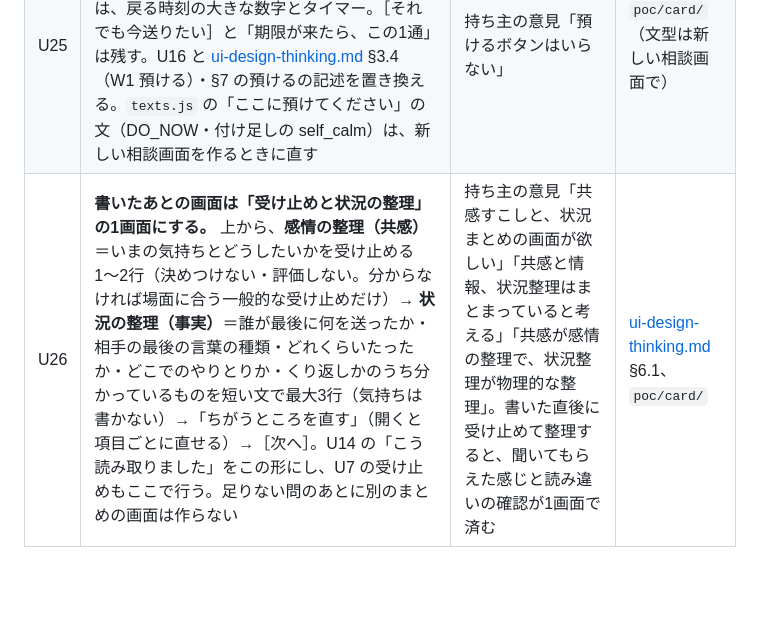
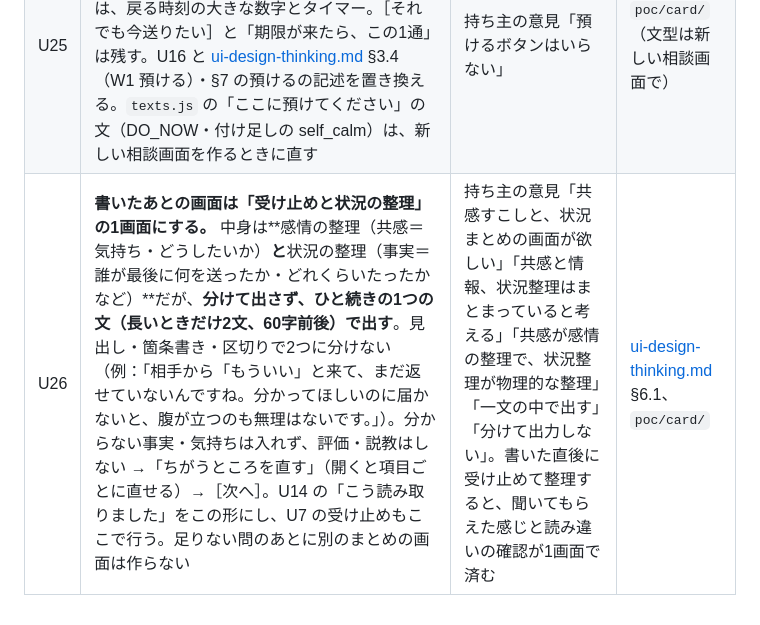
Before and after one commit to kento20020/Seikakushindan, a Markdown page: docs/decisions.md, the part around the change. Rendered like a GitHub page; blank space fills up the shorter version.

```diff
--- a/docs/decisions.md
+++ b/docs/decisions.md
@@ -113,4 +113,4 @@
 | --- | --- | --- | --- |
 | U24 | **［コピー］は、文面の吹き出しの右上の小さなボタンにする**（押せる範囲は 44px 以上）。大きな主ボタンにしない | 持ち主の意見「コピーがデカい」。大きなボタンがカードの中でいちばん目立ち、文面より先に目に入る | `poc/card/` |
 | U25 | **「預ける」は使わない。** 送る一手の「送りたくなった文は…預ける」の行も、待つ一手の預ける箱と［預ける］も置かない。待つ一手の目印は、戻る時刻の大きな数字とタイマー。［それでも今送りたい］と「期限が来たら、この1通」は残す。U16 と [ui-design-thinking.md](ui-design-thinking.md) §3.4（W1 預ける）・§7 の預けるの記述を置き換える。`texts.js` の「ここに預けてください」の文（DO_NOW・付け足しの self_calm）は、新しい相談画面を作るときに直す | 持ち主の意見「預けるボタンはいらない」 | `poc/card/`（文型は新しい相談画面で） |
-| U26 | **書いたあとの画面は「受け止めと状況の整理」の1画面にする。** 上から、**感情の整理（共感）**＝いまの気持ちとどうしたいかを受け止める1〜2行（決めつけない・評価しない。分からなければ場面に合う一般的な受け止めだけ）→ **状況の整理（事実）**＝誰が最後に何を送ったか・相手の最後の言葉の種類・どれくらいたったか・どこでのやりとりか・くり返しかのうち分かっているものを短い文で最大3行（気持ちは書かない）→「ちがうところを直す」（開くと項目ごとに直せる）→［次へ］。U14 の「こう読み取りました」をこの形にし、U7 の受け止めもここで行う。足りない問のあとに別のまとめの画面は作らない | 持ち主の意見「共感すこしと、状況まとめの画面が欲しい」「共感と情報、状況整理はまとまっていると考える」「共感が感情の整理で、状況整理が物理的な整理」。書いた直後に受け止めて整理すると、聞いてもらえた感じと読み違いの確認が1画面で済む | [ui-design-thinking.md](ui-design-thinking.md) §6.1、`poc/card/` |
+| U26 | **書いたあとの画面は「受け止めと状況の整理」の1画面にする。** 中身は**感情の整理（共感＝気持ち・どうしたいか）**と**状況の整理（事実＝誰が最後に何を送ったか・どれくらいたったか など）**だが、**分けて出さず、ひと続きの1つの文（長いときだけ2文、60字前後）で出す**。見出し・箇条書き・区切りで2つに分けない（例：「相手から「もういい」と来て、まだ返せていないんですね。分かってほしいのに届かないと、腹が立つのも無理はないです。」）。分からない事実・気持ちは入れず、評価・説教はしない →「ちがうところを直す」（開くと項目ごとに直せる）→［次へ］。U14 の「こう読み取りました」をこの形にし、U7 の受け止めもここで行う。足りない問のあとに別のまとめの画面は作らない | 持ち主の意見「共感すこしと、状況まとめの画面が欲しい」「共感と情報、状況整理はまとまっていると考える」「共感が感情の整理で、状況整理が物理的な整理」「一文の中で出す」「分けて出力しない」。書いた直後に受け止めて整理すると、聞いてもらえた感じと読み違いの確認が1画面で済む | [ui-design-thinking.md](ui-design-thinking.md) §6.1、`poc/card/` |
```
Also changed, not shown: CLAUDE.md (+1 -1 lines), docs/ui-design-thinking.md (+2 -2 lines).
